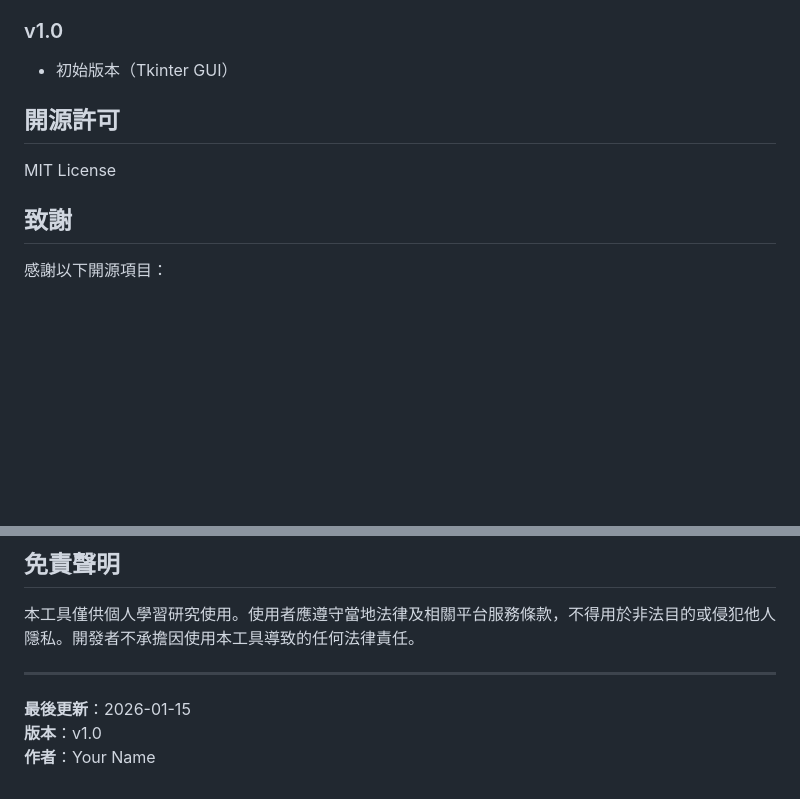
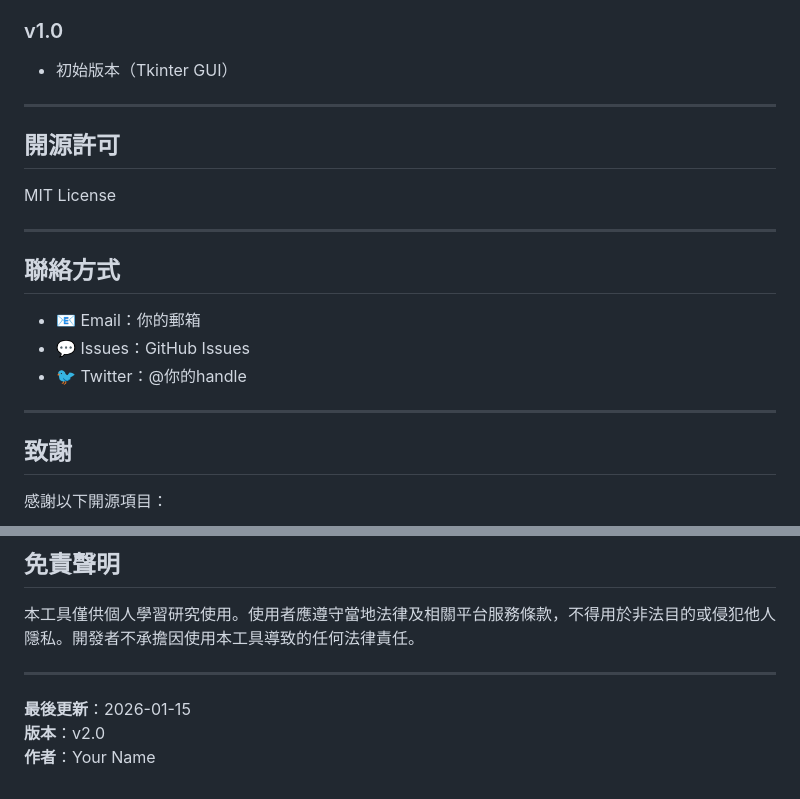
Before and after one commit to QQcutePig/RIOimgDownload, a Markdown page: README.md, 2 parts joined by grey strips. Drawn GitHub-style; blank space fills up the shorter version.

```diff
--- a/README.md
+++ b/README.md
@@ -333,13 +334,21 @@ RIOimgDownload/
 
 - 初始版本（Tkinter GUI）
 
-
+---
 
 ## 開源許可
 
 MIT License
 
+---
 
+## 聯絡方式
+
+- 📧 Email：你的郵箱
+- 💬 Issues：GitHub Issues
+- 🐦 Twitter：@你的handle
+
+---
 
 ## 致謝
 
@@ -358,5 +367,5 @@ MIT License
 ---
 
 **最後更新**：2026-01-15
-**版本**：v1.0
+**版本**：v2.0
 **作者**：Your Name
```
Also changed, not shown: other parts of README.md (+2 -1 lines).
